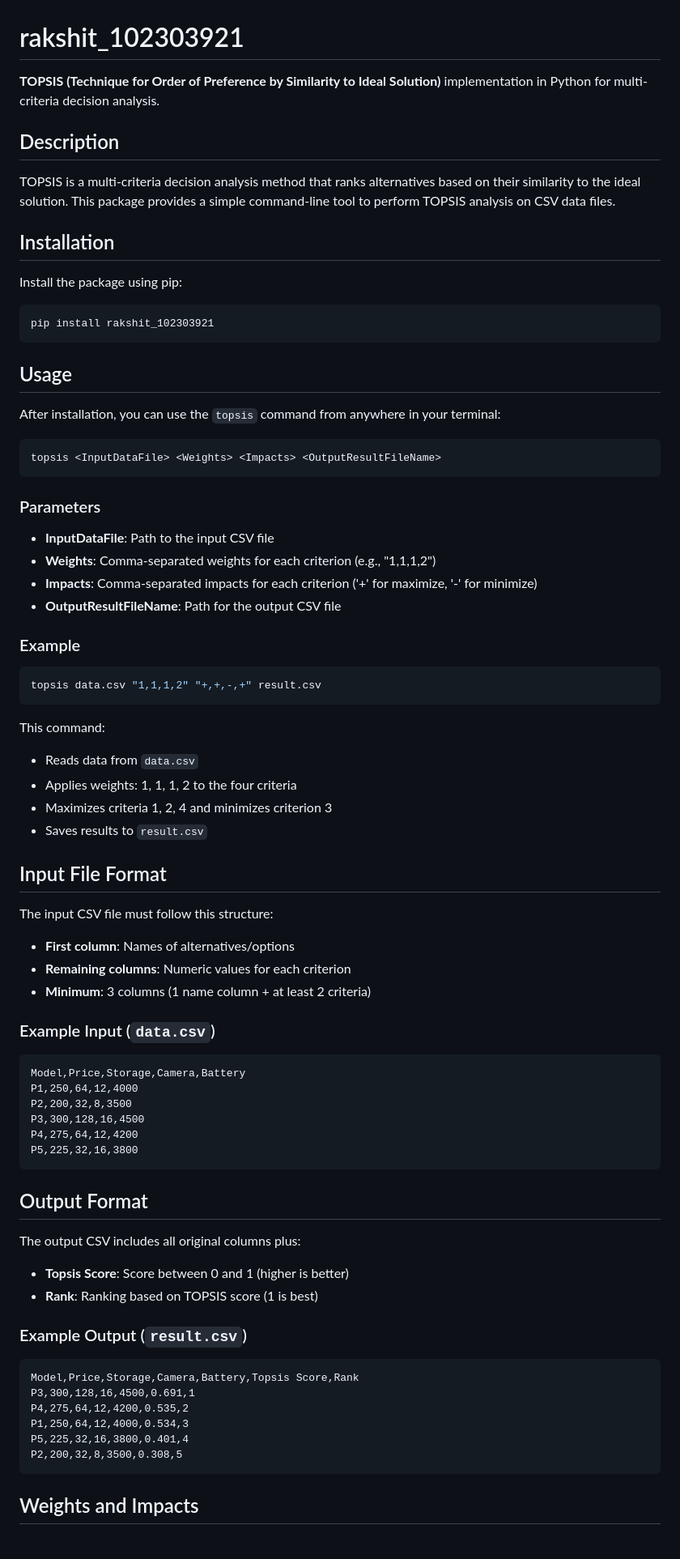
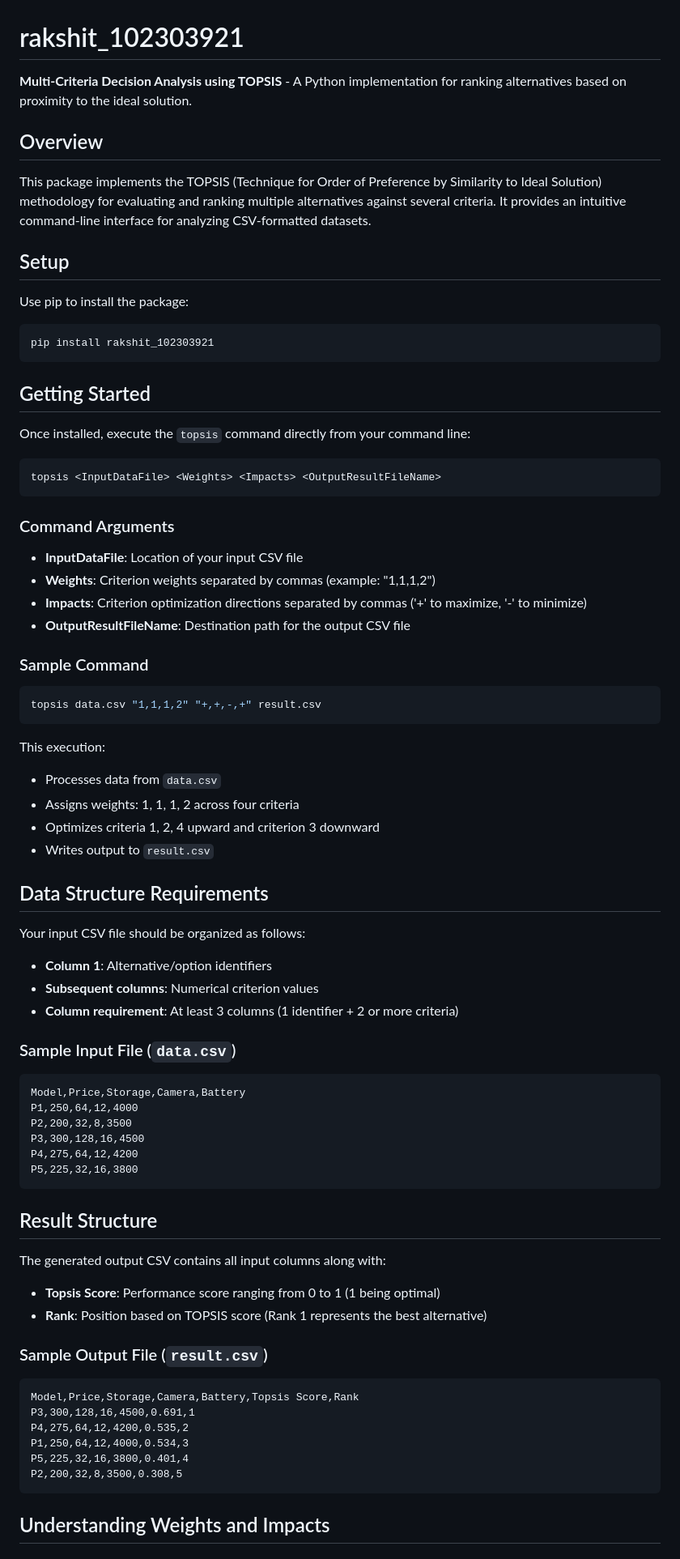
Before and after one commit to Rakshit788/rakshit_topsis_102303921, a Markdown page: README.md, the part around one of its changes. Shown at 81% size. GitHub-like rendering.

````diff
--- a/README.md
+++ b/README.md
@@ -1,55 +1,55 @@
 # rakshit_102303921
 
-**TOPSIS (Technique for Order of Preference by Similarity to Ideal Solution)** implementation in Python for multi-criteria decision analysis.
+**Multi-Criteria Decision Analysis using TOPSIS** - A Python implementation for ranking alternatives based on proximity to the ideal solution.
 
-## Description
+## Overview
 
-TOPSIS is a multi-criteria decision analysis method that ranks alternatives based on their similarity to the ideal solution. This package provides a simple command-line tool to perform TOPSIS analysis on CSV data files.
+This package implements the TOPSIS (Technique for Order of Preference by Similarity to Ideal Solution) methodology for evaluating and ranking multiple alternatives against several criteria. It provides an intuitive command-line interface for analyzing CSV-formatted datasets.
 
-## Installation
+## Setup
 
-Install the package using pip:
+Use pip to install the package:
 
 ```bash
 pip install rakshit_102303921
 ```
 
-## Usage
+## Getting Started
 
-After installation, you can use the `topsis` command from anywhere in your terminal:
+Once installed, execute the `topsis` command directly from your command line:
 
 ```bash
 topsis <InputDataFile> <Weights> <Impacts> <OutputResultFileName>
 ```
 
-### Parameters
+### Command Arguments
 
-- **InputDataFile**: Path to the input CSV file
-- **Weights**: Comma-separated weights for each criterion (e.g., "1,1,1,2")
-- **Impacts**: Comma-separated impacts for each criterion ('+' for maximize, '-' for minimize)
-- **OutputResultFileName**: Path for the output CSV file
+- **InputDataFile**: Location of your input CSV file
+- **Weights**: Criterion weights separated by commas (example: "1,1,1,2")
+- **Impacts**: Criterion optimization directions separated by commas ('+' to maximize, '-' to minimize)
+- **OutputResultFileName**: Destination path for the output CSV file
 
-### Example
+### Sample Command
 
 ```bash
 topsis data.csv "1,1,1,2" "+,+,-,+" result.csv
 ```
 
-This command:
-- Reads data from `data.csv`
-- Applies weights: 1, 1, 1, 2 to the four criteria
-- Maximizes criteria 1, 2, 4 and minimizes criterion 3
-- Saves results to `result.csv`
+This execution:
+- Processes data from `data.csv`
+- Assigns weights: 1, 1, 1, 2 across four criteria
+- Optimizes criteria 1, 2, 4 upward and criterion 3 downward
+- Writes output to `result.csv`
 
-## Input File Format
+## Data Structure Requirements
 
-The input CSV file must follow this structure:
+Your input CSV file should be organized as follows:
 
-- **First column**: Names of alternatives/options
-- **Remaining columns**: Numeric values for each criterion
-- **Minimum**: 3 columns (1 name column + at least 2 criteria)
+- **Column 1**: Alternative/option identifiers
+- **Subsequent columns**: Numerical criterion values
+- **Column requirement**: At least 3 columns (1 identifier + 2 or more criteria)
 
-### Example Input (`data.csv`)
+### Sample Input File (`data.csv`)
 
 ```csv
 Model,Price,Storage,Camera,Battery
@@ -60,14 +60,14 @@ P4,275,64,12,4200
 P5,225,32,16,3800
 ```
 
-## Output Format
+## Result Structure
 
-The output CSV includes all original columns plus:
+The generated output CSV contains all input columns along with:
 
-- **Topsis Score**: Score between 0 and 1 (higher is better)
-- **Rank**: Ranking based on TOPSIS score (1 is best)
+- **Topsis Score**: Performance score ranging from 0 to 1 (1 being optimal)
+- **Rank**: Position based on TOPSIS score (Rank 1 represents the best alternative)
 
-### Example Output (`result.csv`)
+### Sample Output File (`result.csv`)
 
 ```csv
 Model,Price,Storage,Camera,Battery,Topsis Score,Rank
@@ -78,5 +78,5 @@ P5,225,32,16,3800,0.401,4
 P2,200,32,8,3500,0.308,5
 ```
 
-## Weights and Impacts
+## Understanding Weights and Impacts
 
````
Also changed, not shown: other parts of README.md (+37 -38 lines).
